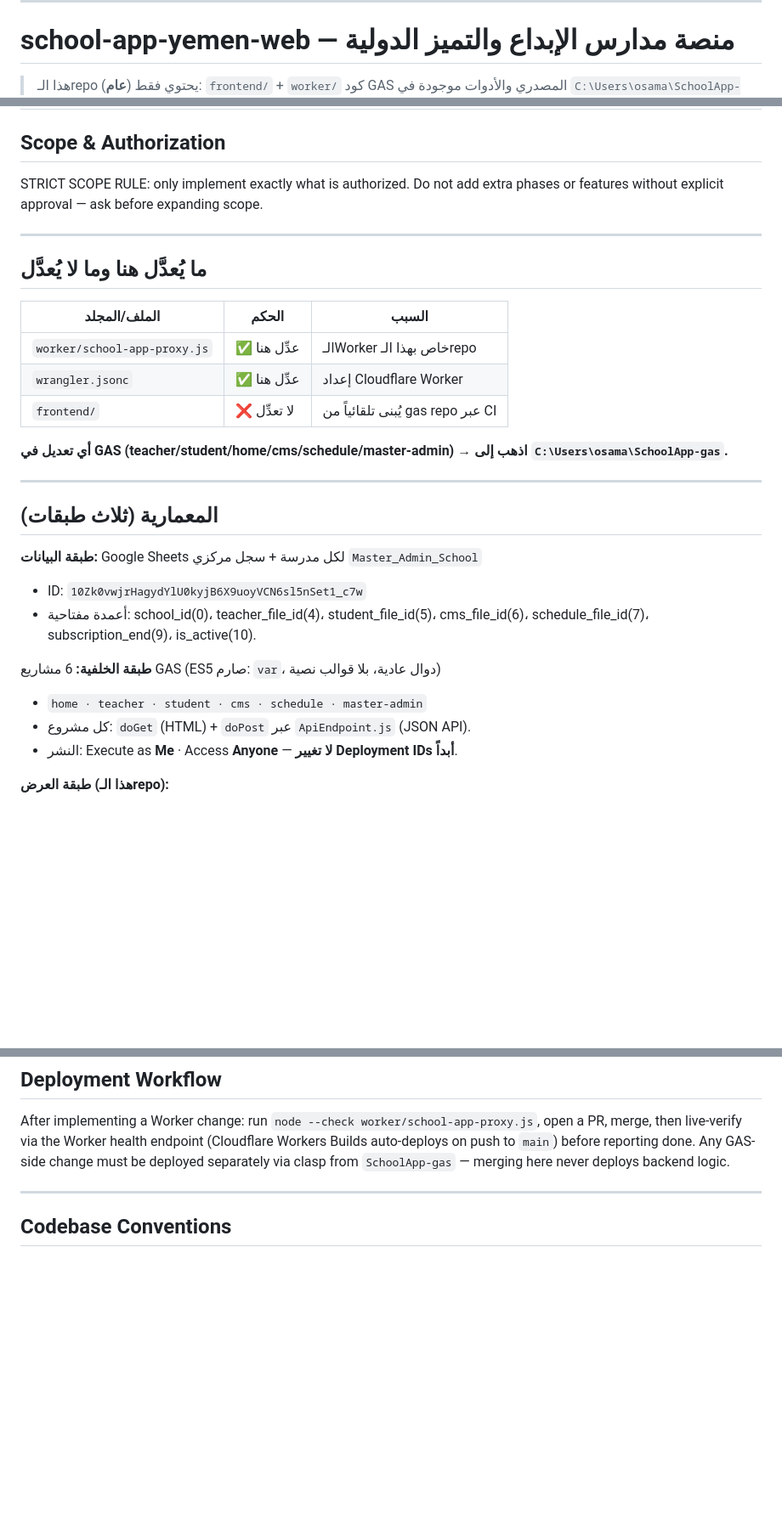
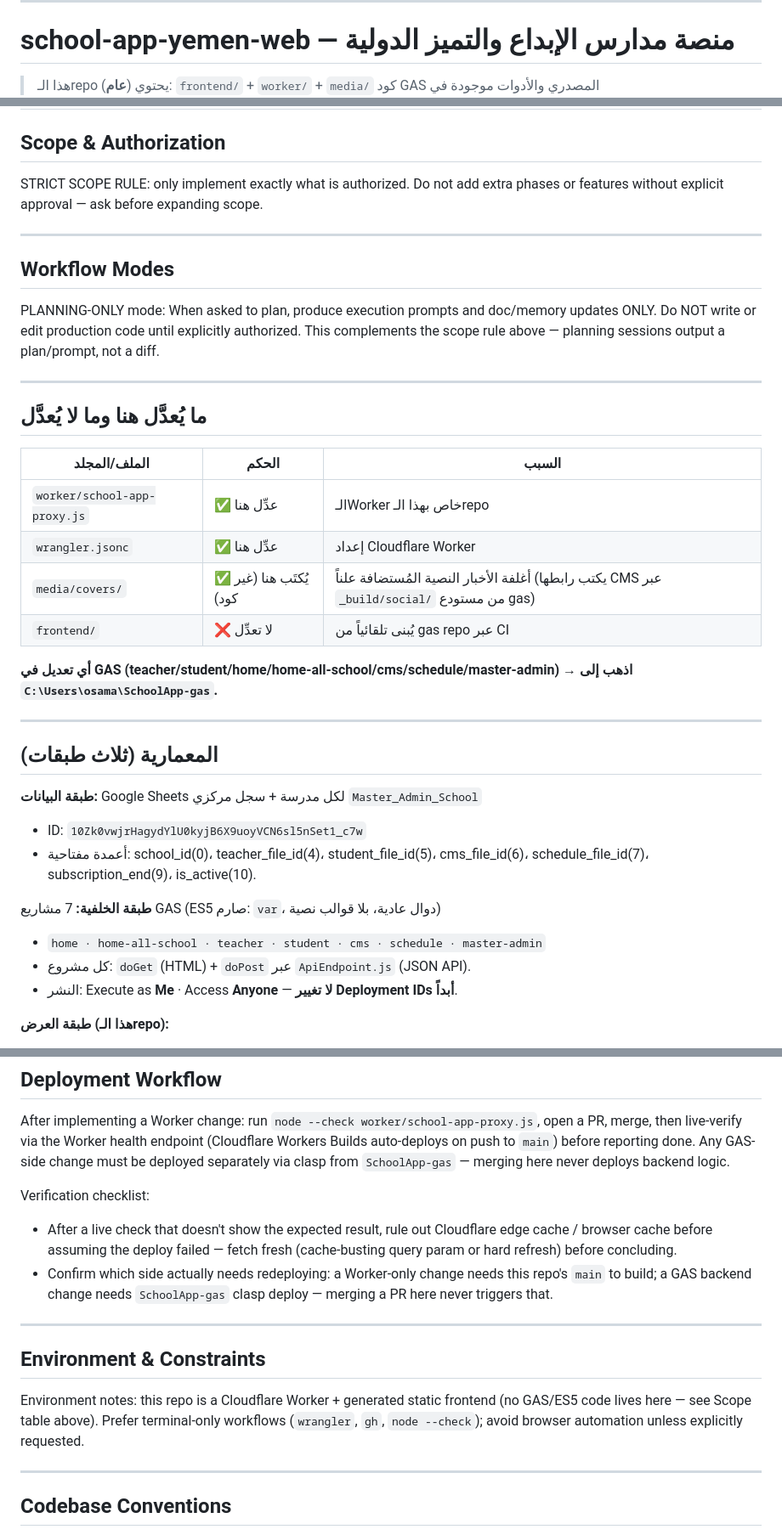
Before and after one commit to procorners-labs/school-app-yemen-web, a Markdown page: CLAUDE.md, 3 parts joined by grey strips. Shown at 85% size. GitHub-like rendering; blank space fills up the shorter version.

Commit message:
docs: مواءمة CLAUDE.md مع تحديثات gas repo + إضافة Workflow Modes/Environment (#95)
- تصحيح '6 مشاريع GAS' إلى '7' (home-all-school كان مفقوداً من القوائم/جدول
  مسارات Worker رغم أن الكود يخدمه فعلاً — var GAS يحتوي مساره أصلاً).
- توثيق media/covers/ (أغلفة الأخبار العامة المُستضافة هنا من مستودع gas).
- إضافة قسم Workflow Modes (PLANNING-ONLY) وEnvironment & Constraints،
  مطابقةً لنفس الأقسام المُضافة حديثاً في CLAUDE.md الجذر بمستودع gas.
- تعزيز قائمة تحقّق Deployment Workflow (فحص الكاش قبل افتراض فشل النشر).

Co-authored-by: Claude Sonnet 5 <noreply@anthropic.com>

```diff
--- a/CLAUDE.md
+++ b/CLAUDE.md
@@ -6,5 +6,5 @@ This file provides guidance to Claude Code (claude.ai/code) when working with co
 
 # school-app-yemen-web — منصة مدارس الإبداع والتميز الدولية
 
-> هذا الـrepo (**عام**) يحتوي فقط: `frontend/` + `worker/`
+> هذا الـrepo (**عام**) يحتوي: `frontend/` + `worker/` + `media/`
 > كود GAS المصدري والأدوات موجودة في `C:\Users\osama\SchoolApp-gas` (مستودع **خاص**).
@@ -18,15 +18,22 @@ STRICT SCOPE RULE: only implement exactly what is authorized. Do not add extra p
 
 ---
 
+## Workflow Modes
+
+PLANNING-ONLY mode: When asked to plan, produce execution prompts and doc/memory updates ONLY. Do NOT write or edit production code until explicitly authorized. This complements the scope rule above — planning sessions output a plan/prompt, not a diff.
+
+---
+
 ## ما يُعدَّل هنا وما لا يُعدَّل
 
 | الملف/المجلد | الحكم | السبب |
 |---|---|---|
 | `worker/school-app-proxy.js` | ✅ عدِّل هنا | الـWorker خاص بهذا الـrepo |
 | `wrangler.jsonc` | ✅ عدِّل هنا | إعداد Cloudflare Worker |
+| `media/covers/` | ✅ يُكتَب هنا (غير كود) | أغلفة الأخبار النصية المُستضافة علناً (يكتب رابطها CMS عبر `_build/social/` من مستودع gas) |
 | `frontend/` | ❌ لا تعدِّل | يُبنى تلقائياً من gas repo عبر CI |
 
-**أي تعديل في GAS (teacher/student/home/cms/schedule/master-admin) → اذهب إلى `C:\Users\osama\SchoolApp-gas`.**
+**أي تعديل في GAS (teacher/student/home/home-all-school/cms/schedule/master-admin) → اذهب إلى `C:\Users\osama\SchoolApp-gas`.**
 
 ---
 
@@ -36,8 +43,8 @@ STRICT SCOPE RULE: only implement exactly what is authorized. Do not add extra p
 - ID: `10Zk0vwjrHagydYlU0kyjB6X9uoyVCN6sl5nSet1_c7w`
 - أعمدة مفتاحية: school_id(0)، teacher_file_id(4)، student_file_id(5)، cms_file_id(6)، schedule_file_id(7)، subscription_end(9)، is_active(10).
 
-**طبقة الخلفية:** 6 مشاريع GAS (ES5 صارم: `var`، دوال عادية، بلا قوالب نصية)
-- `home · teacher · student · cms · schedule · master-admin`
+**طبقة الخلفية:** 7 مشاريع GAS (ES5 صارم: `var`، دوال عادية، بلا قوالب نصية)
+- `home · home-all-school · teacher · student · cms · schedule · master-admin`
 - كل مشروع: `doGet` (HTML) + `doPost` عبر `ApiEndpoint.js` (JSON API).
 - النشر: Execute as **Me** · Access **Anyone** — **لا تغيير Deployment IDs أبداً**.
 
@@ -96,6 +103,16 @@ node --check worker/school-app-proxy.js
 
 After implementing a Worker change: run `node --check worker/school-app-proxy.js`, open a PR, merge, then live-verify via the Worker health endpoint (Cloudflare Workers Builds auto-deploys on push to `main`) before reporting done. Any GAS-side change must be deployed separately via clasp from `SchoolApp-gas` — merging here never deploys backend logic.
 
+Verification checklist:
+- After a live check that doesn't show the expected result, rule out Cloudflare edge cache / browser cache before assuming the deploy failed — fetch fresh (cache-busting query param or hard refresh) before concluding.
+- Confirm which side actually needs redeploying: a Worker-only change needs this repo's `main` to build; a GAS backend change needs `SchoolApp-gas` clasp deploy — merging a PR here never triggers that.
+
+---
+
+## Environment & Constraints
+
+Environment notes: this repo is a Cloudflare Worker + generated static frontend (no GAS/ES5 code lives here — see Scope table above). Prefer terminal-only workflows (`wrangler`, `gh`, `node --check`); avoid browser automation unless explicitly requested.
+
 ---
 
 ## Codebase Conventions
```
Also changed, not shown: other parts of CLAUDE.md (+2 -2 lines).
